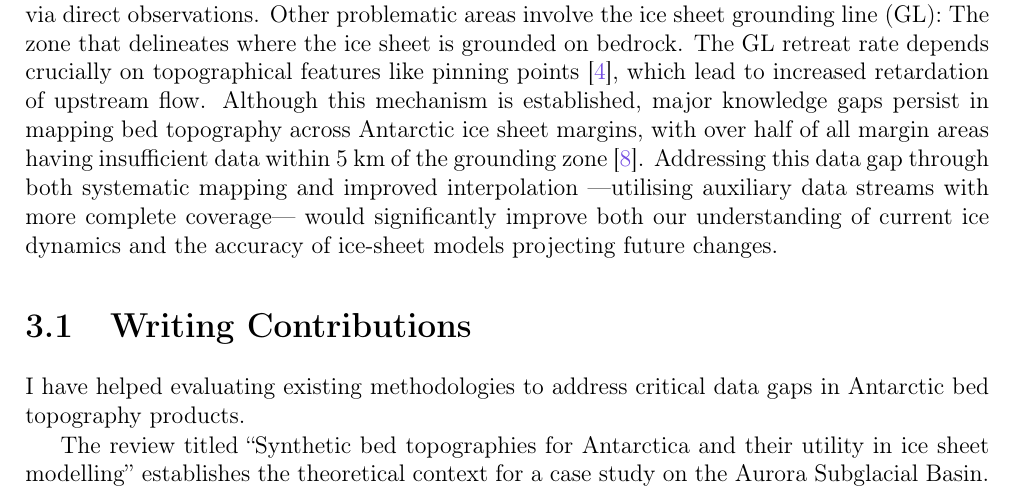
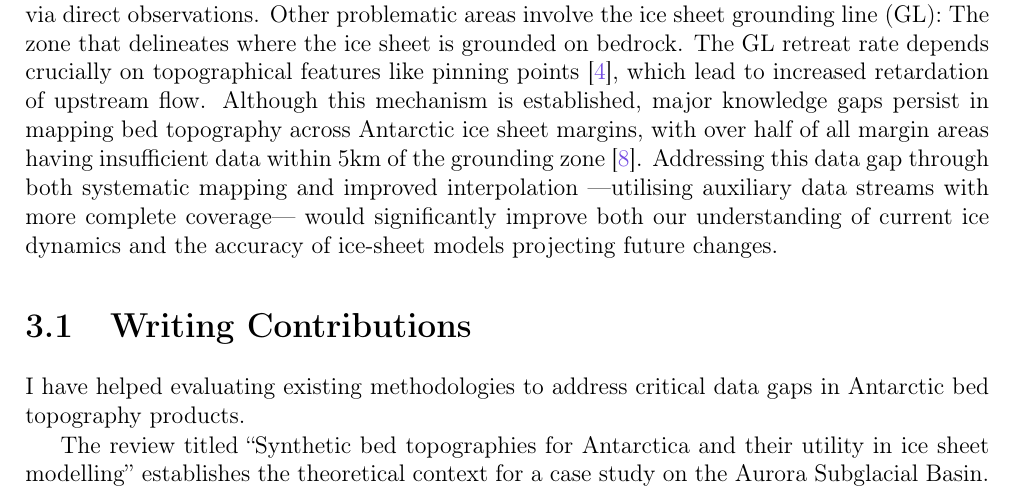
Before and after one commit to anabanami/BEDSAT, a LaTeX thesis (write/mls1/main.tex, which reads write/mls1/research_significance.tex): part of page 7 of 19, cut so that both start at the same text. Compiled offline with pdfLaTeX; a missing bibliography style is replaced by a similar one.

Commit message:
spacing fix

```diff
--- a/write/mls1/research_significance.tex
+++ b/write/mls1/research_significance.tex
@@ -1,7 +1,7 @@
 \chapter{Research Significance}
 The polar regions are losing ice, and their oceans are changing rapidly~\cite{O_C_in_changingClimate}. The consequences of this extend to the whole planet and it is crucial for us to understand them to be able to evaluate the timing and magnitude of potential mitigation strategies.
 The accelerating loss of continental ice sheets in both Greenland and Antarctica are major contributors to global sea level rise~\cite{O_C_in_changingClimate}. Impacts extend beyond direct ice loss: as fresh water from melting ice sheets is added into the ocean, it increases ocean stratification disrupting global thermohaline circulation~\cite{Jacobs_2004}. In addition, cold freshwater can dissolve larger amounts of $\mathrm{CO_2}$ than regular ocean water creating corrosive conditions for marine life~\cite{O_C_in_changingClimate}.
-While there is high confidence in current ice loss and retreat observations in many areas, there is more uncertainty about the mechanisms driving these changes and their future progression~\cite{Fox-Kemper_2021}. Uncertainty increases in regions with variable bed conditions, where characteristics like bed slipperiness and roughness are difficult to verify via direct observations. Other problematic areas involve the ice sheet grounding line (GL): The zone that delineates where the ice sheet is grounded on bedrock. The GL retreat rate depends crucially on topographical features like pinning points~\cite{Fox-Kemper_2021}, which lead to increased retardation of upstream flow. Although this mechanism is established, major knowledge gaps persist in mapping bed topography across Antarctic ice sheet margins, with over half of all margin areas having insufficient data within 5 km of the grounding zone~\cite{RINGS_2022}. Addressing this data gap through both systematic mapping and improved interpolation —utilising auxiliary data streams with more complete coverage— would significantly improve both our understanding of current ice dynamics and the accuracy of ice-sheet models projecting future changes.
+While there is high confidence in current ice loss and retreat observations in many areas, there is more uncertainty about the mechanisms driving these changes and their future progression~\cite{Fox-Kemper_2021}. Uncertainty increases in regions with variable bed conditions, where characteristics like bed slipperiness and roughness are difficult to verify via direct observations. Other problematic areas involve the ice sheet grounding line (GL): The zone that delineates where the ice sheet is grounded on bedrock. The GL retreat rate depends crucially on topographical features like pinning points~\cite{Fox-Kemper_2021}, which lead to increased retardation of upstream flow. Although this mechanism is established, major knowledge gaps persist in mapping bed topography across Antarctic ice sheet margins, with over half of all margin areas having insufficient data within $5\!\,$km of the grounding zone~\cite{RINGS_2022}. Addressing this data gap through both systematic mapping and improved interpolation —utilising auxiliary data streams with more complete coverage— would significantly improve both our understanding of current ice dynamics and the accuracy of ice-sheet models projecting future changes.
 
 \section{Writing Contributions}
 I have helped evaluating existing methodologies to address critical data gaps in Antarctic bed topography products.
```
Also changed, not shown: write/mls1/aims.tex (+1 -1 lines).
